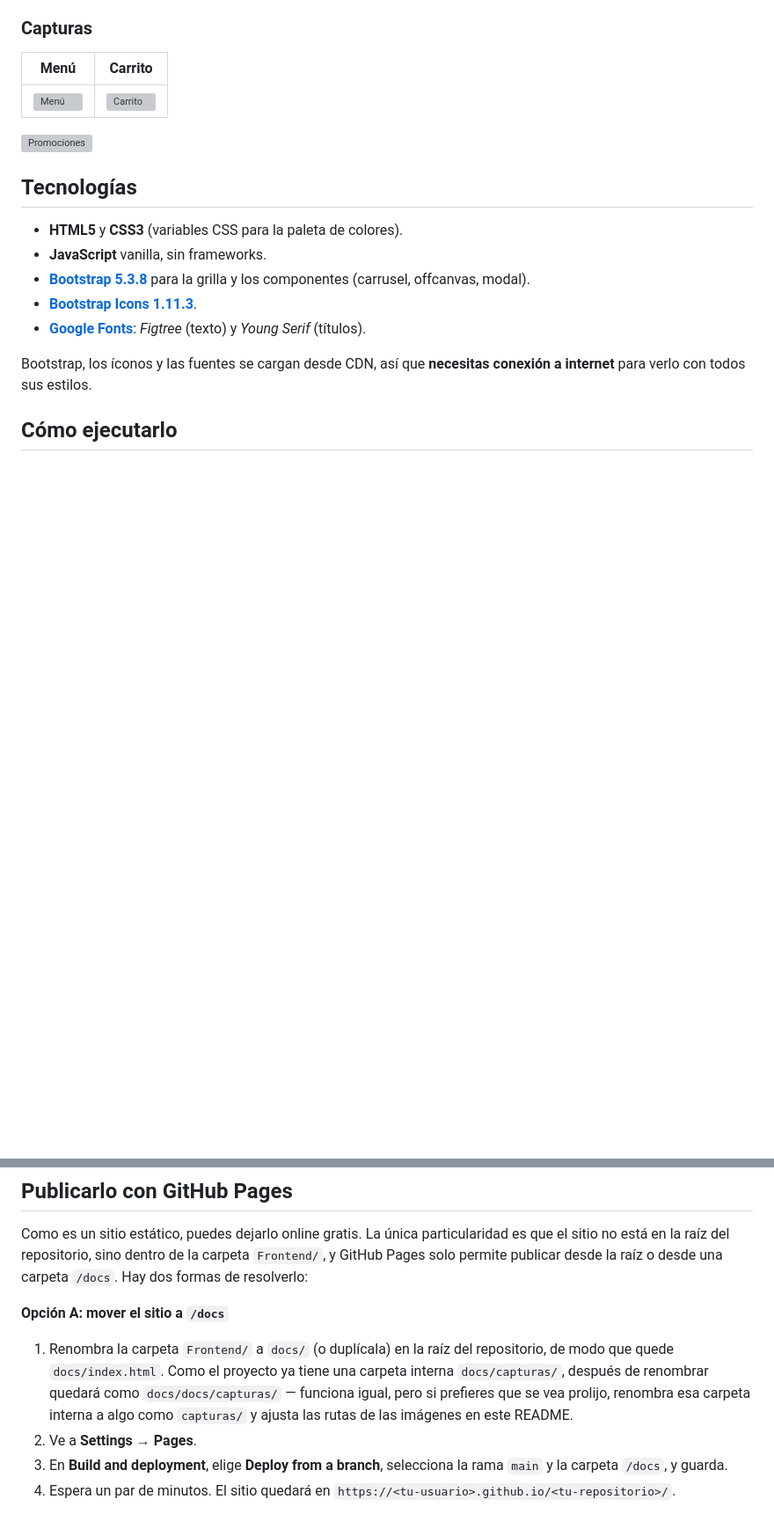
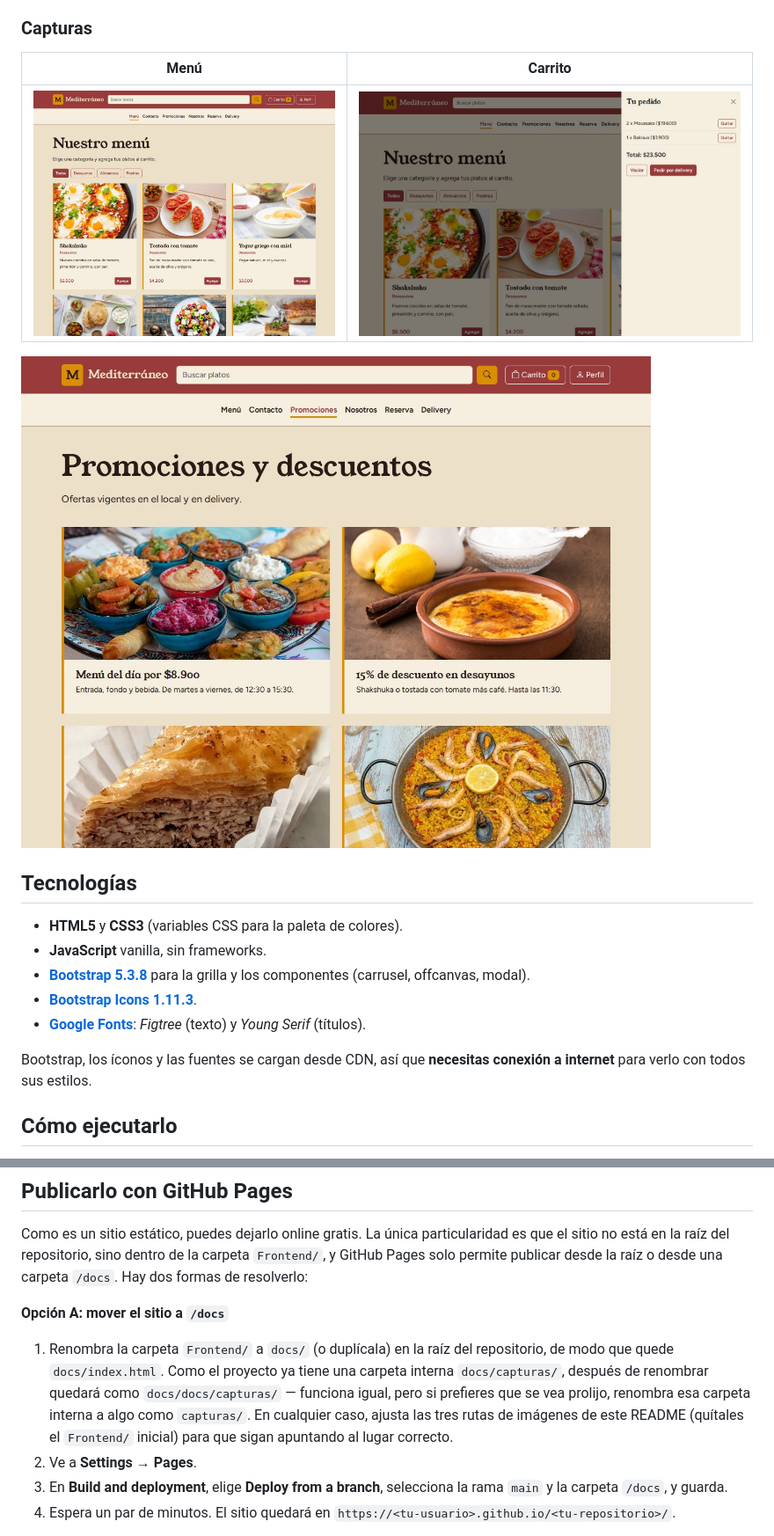
Before and after one commit to Fuentealba2411/DesarrolloWeb, a Markdown page: README.md, 2 parts joined by grey strips. Shown at 88% size. GitHub-like rendering; blank space fills up the shorter version; grey boxes are pictures that could not be loaded.

```diff
--- a/README.md
+++ b/README.md
@@ -43,9 +43,9 @@ Además, todas las páginas comparten:
 
 | Menú | Carrito |
 |---|---|
-| ![Menú](docs/capturas/menu.jpg) | ![Carrito](docs/capturas/carrito.jpg) |
+| ![Menú](Frontend/docs/capturas/menu.jpg) | ![Carrito](Frontend/docs/capturas/carrito.jpg) |
 
-![Promociones](docs/capturas/promociones.jpg)
+![Promociones](Frontend/docs/capturas/promociones.jpg)
 
 ## Tecnologías
 
@@ -87,7 +87,7 @@ Como es un sitio estático, puedes dejarlo online gratis. La única particularid
 
 **Opción A: mover el sitio a `/docs`**
 
-1. Renombra la carpeta `Frontend/` a `docs/` (o duplícala) en la raíz del repositorio, de modo que quede `docs/index.html`. Como el proyecto ya tiene una carpeta interna `docs/capturas/`, después de renombrar quedará como `docs/docs/capturas/` — funciona igual, pero si prefieres que se vea prolijo, renombra esa carpeta interna a algo como `capturas/` y ajusta las rutas de las imágenes en este README.
+1. Renombra la carpeta `Frontend/` a `docs/` (o duplícala) en la raíz del repositorio, de modo que quede `docs/index.html`. Como el proyecto ya tiene una carpeta interna `docs/capturas/`, después de renombrar quedará como `docs/docs/capturas/` — funciona igual, pero si prefieres que se vea prolijo, renombra esa carpeta interna a algo como `capturas/`. En cualquier caso, ajusta las tres rutas de imágenes de este README (quítales el `Frontend/` inicial) para que sigan apuntando al lugar correcto.
 2. Ve a **Settings → Pages**.
 3. En **Build and deployment**, elige **Deploy from a branch**, selecciona la rama `main` y la carpeta `/docs`, y guarda.
 4. Espera un par de minutos. El sitio quedará en `https://<tu-usuario>.github.io/<tu-repositorio>/`.
```
Also changed, not shown: other parts of README.md (+1 -1 lines).
